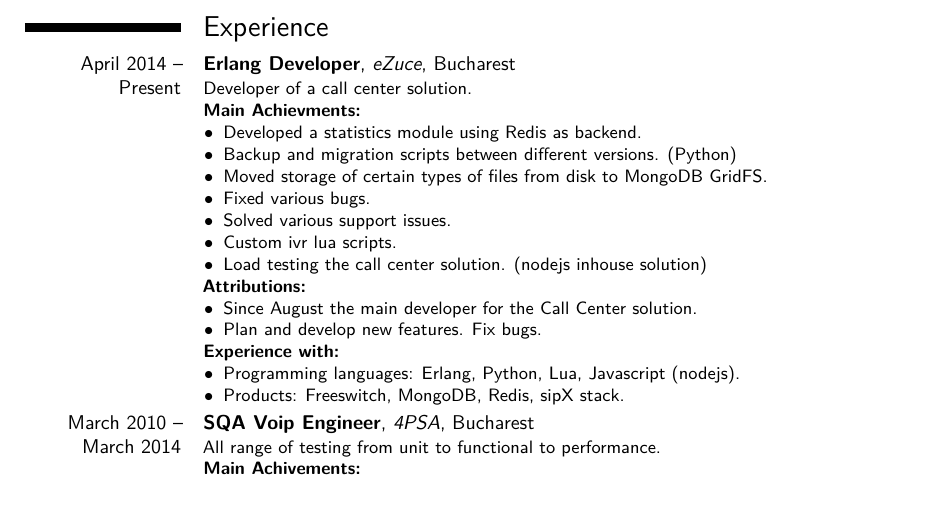
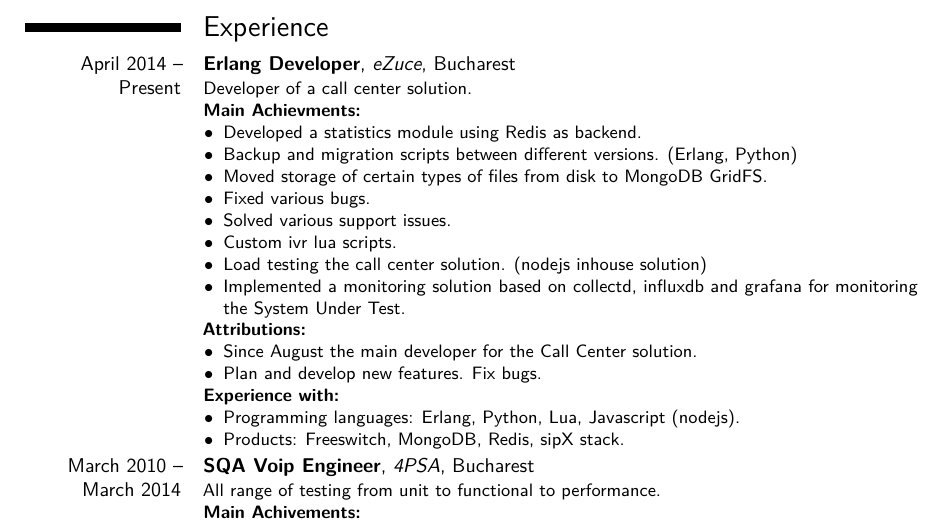
Before and after one commit to ctradu/cv, a LaTeX CV (cv-english.tex, which reads cv-experience.tex): part of page 1 of 3 before the commit and part of page 1 of 4 after it, cut so that both start at the same text. Compiled offline with XeLaTeX.

Commit message:
A little more info on eZuce experience.

```diff
--- a/cv-experience.tex
+++ b/cv-experience.tex
@@ -3,12 +3,13 @@
     \textbf{Main Achievments:}
     \begin{itemize}
         \item Developed a statistics module using Redis as backend.
-        \item Backup and migration scripts between different versions. (Python)
+        \item Backup and migration scripts between different versions. (Erlang, Python)
         \item Moved storage of certain types of files from disk to MongoDB GridFS.
         \item Fixed various bugs.
         \item Solved various support issues.
         \item Custom ivr lua scripts.
         \item Load testing the call center solution. (nodejs inhouse solution)
+        \item Implemented a monitoring solution based on collectd, influxdb and grafana for monitoring the System Under Test.
     \end{itemize}
     \textbf{Attributions:}
     \begin{itemize}
```
